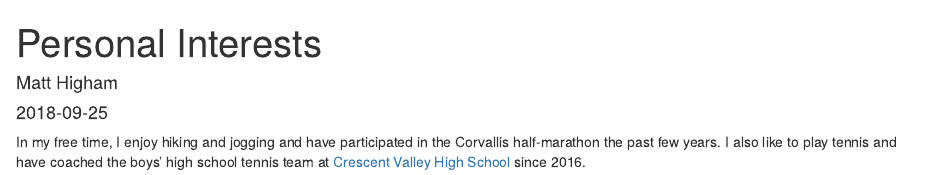
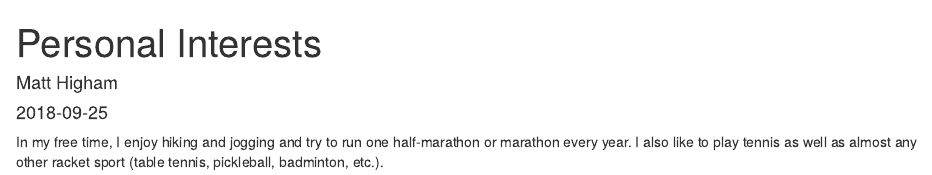
Before and after one commit to highamm/PersonalWebsite, an R Markdown document (content/home/2018-09-25-personalinterestsmarkdown.Rmarkdown): the page in a window 1100 px wide, from its top. Rendered offline with R 4.5, knitr and Pandoc, with nearby package versions.

Commit message:
Updated personal interests.

````diff
--- a/content/home/2018-09-25-personalinterestsmarkdown.Rmarkdown
+++ b/content/home/2018-09-25-personalinterestsmarkdown.Rmarkdown
@@ -11,7 +11,7 @@ header:
   image: ''
 ---
 
-In my free time, I enjoy hiking and jogging and have participated in the Corvallis half-marathon the past few years. I also like to play tennis and have coached the boys' high school tennis team at [Crescent Valley High School](http://www.osaa.org/teams/26854) since 2016.
+In my free time, I enjoy hiking and jogging and try to run one half-marathon or marathon every year. I also like to play tennis as well as almost any other racket sport (table tennis, pickleball, badminton, etc.).
 
 ```{r, fig.width = 6, fig.height = 3, message = FALSE, warning = FALSE, echo = FALSE, eval = TRUE}
 # library(ggplot2)
````
